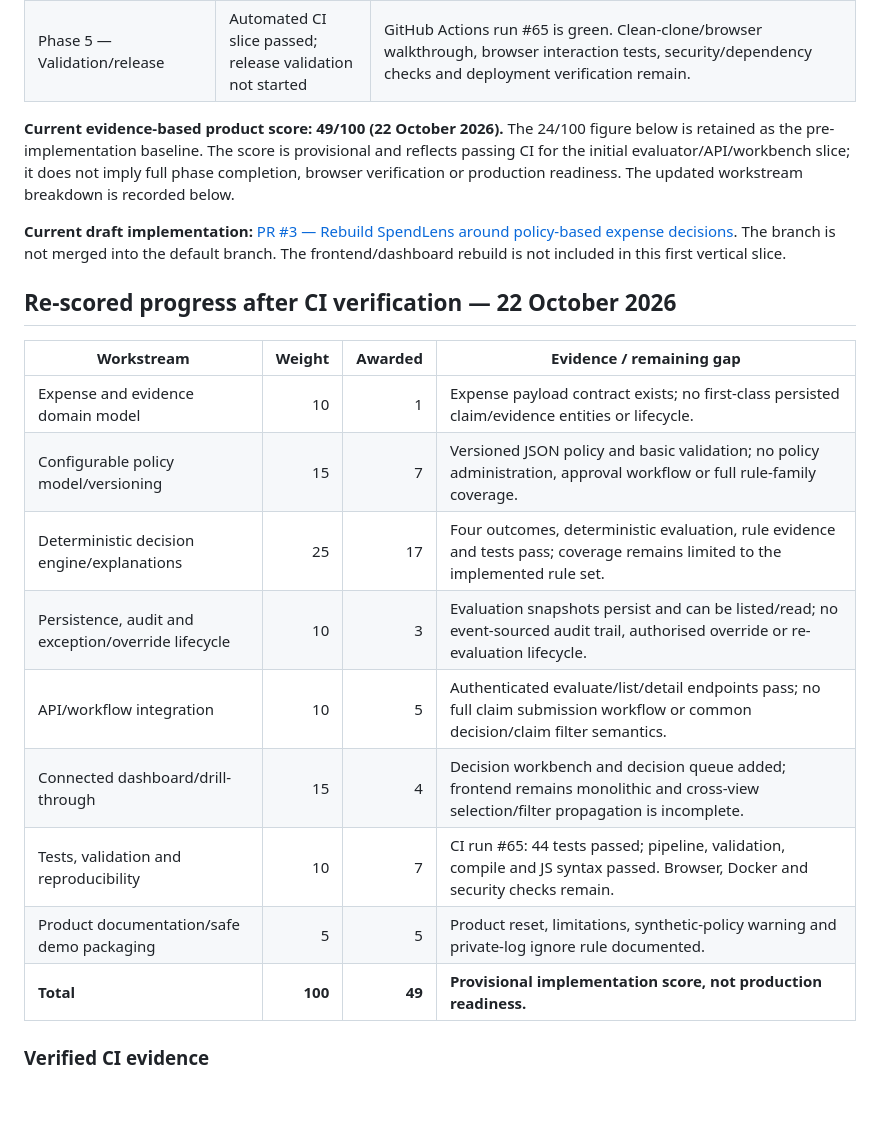
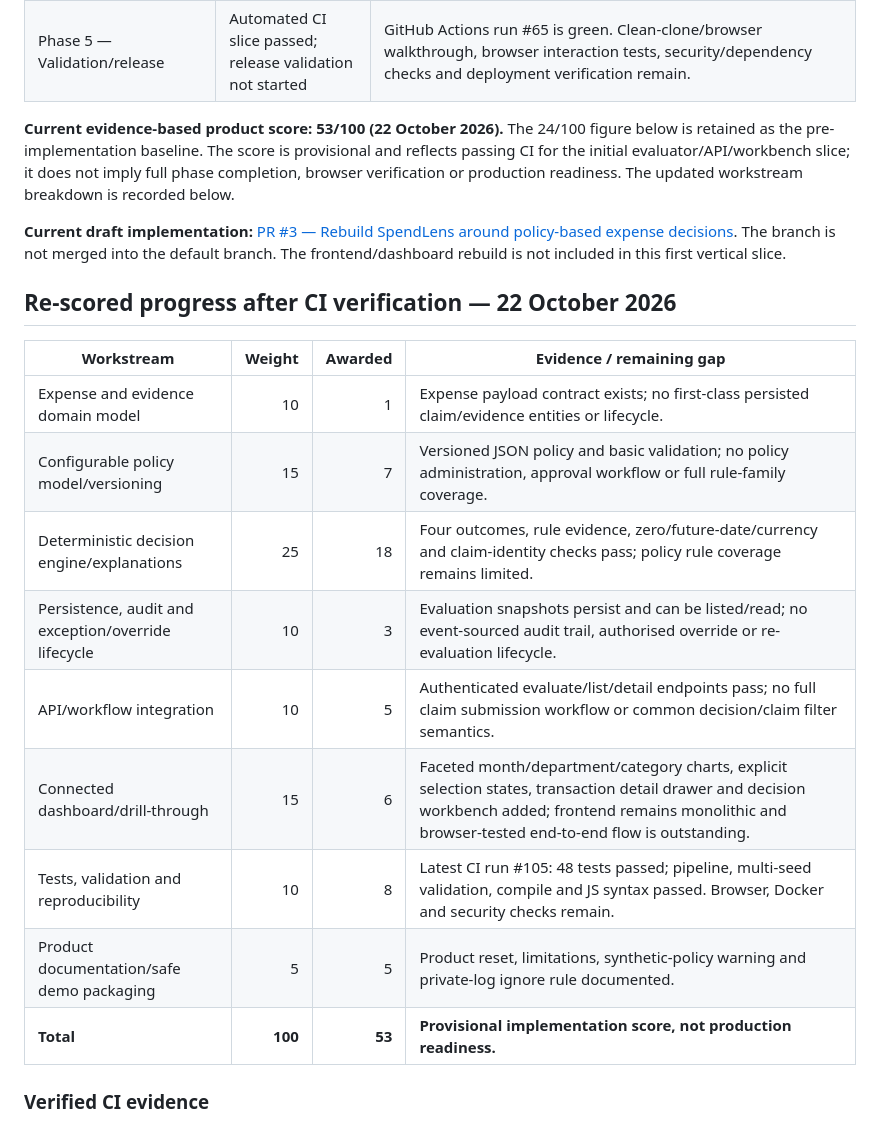
Before and after one commit to Software-vikings/Spend-lens, a Markdown page: PRODUCT_SCOPE_AND_REBUILD_PLAN.md, the part around one of its changes. Drawn GitHub-style; blank space fills up the shorter version.

```diff
--- a/PRODUCT_SCOPE_AND_REBUILD_PLAN.md
+++ b/PRODUCT_SCOPE_AND_REBUILD_PLAN.md
@@ -124,7 +124,7 @@ A synthetic expense can be submitted, automatically evaluated against a versione
 | Phase 4 — Dashboard rebuild | Initial decision workbench added; full rebuild remains | Added a decision page, expense evaluation form, persisted decision queue and rule-level result display. Existing monolithic UI/state model remains; shared-state architecture and browser-level cross-filter/drill-through are still required. |
 | Phase 5 — Validation/release | Automated CI slice passed; release validation not started | GitHub Actions run #65 is green. Clean-clone/browser walkthrough, browser interaction tests, security/dependency checks and deployment verification remain. |
 
-**Current evidence-based product score: 49/100 (22 October 2026).** The 24/100 figure below is retained as the pre-implementation baseline. The score is provisional and reflects passing CI for the initial evaluator/API/workbench slice; it does not imply full phase completion, browser verification or production readiness. The updated workstream breakdown is recorded below.
+**Current evidence-based product score: 53/100 (22 October 2026).** The 24/100 figure below is retained as the pre-implementation baseline. The score is provisional and reflects passing CI for the initial evaluator/API/workbench slice; it does not imply full phase completion, browser verification or production readiness. The updated workstream breakdown is recorded below.
 
 **Current draft implementation:** [PR #3 — Rebuild SpendLens around policy-based expense decisions](https://github.com/Software-vikings/Spend-lens/pull/3). The branch is not merged into the default branch. The frontend/dashboard rebuild is not included in this first vertical slice.
 
@@ -135,13 +135,13 @@ A synthetic expense can be submitted, automatically evaluated against a versione
 |---|---:|---:|---|
 | Expense and evidence domain model | 10 | 1 | Expense payload contract exists; no first-class persisted claim/evidence entities or lifecycle. |
 | Configurable policy model/versioning | 15 | 7 | Versioned JSON policy and basic validation; no policy administration, approval workflow or full rule-family coverage. |
-| Deterministic decision engine/explanations | 25 | 17 | Four outcomes, deterministic evaluation, rule evidence and tests pass; coverage remains limited to the implemented rule set. |
+| Deterministic decision engine/explanations | 25 | 18 | Four outcomes, rule evidence, zero/future-date/currency and claim-identity checks pass; policy rule coverage remains limited. |
 | Persistence, audit and exception/override lifecycle | 10 | 3 | Evaluation snapshots persist and can be listed/read; no event-sourced audit trail, authorised override or re-evaluation lifecycle. |
 | API/workflow integration | 10 | 5 | Authenticated evaluate/list/detail endpoints pass; no full claim submission workflow or common decision/claim filter semantics. |
-| Connected dashboard/drill-through | 15 | 4 | Decision workbench and decision queue added; frontend remains monolithic and cross-view selection/filter propagation is incomplete. |
-| Tests, validation and reproducibility | 10 | 7 | CI run #65: 44 tests passed; pipeline, validation, compile and JS syntax passed. Browser, Docker and security checks remain. |
+| Connected dashboard/drill-through | 15 | 6 | Faceted month/department/category charts, explicit selection states, transaction detail drawer and decision workbench added; frontend remains monolithic and browser-tested end-to-end flow is outstanding. |
+| Tests, validation and reproducibility | 10 | 8 | Latest CI run #105: 48 tests passed; pipeline, multi-seed validation, compile and JS syntax passed. Browser, Docker and security checks remain. |
 | Product documentation/safe demo packaging | 5 | 5 | Product reset, limitations, synthetic-policy warning and private-log ignore rule documented. |
-| **Total** | **100** | **49** | **Provisional implementation score, not production readiness.** |
+| **Total** | **100** | **53** | **Provisional implementation score, not production readiness.** |
 
 ### Verified CI evidence
 
```
Also changed, not shown: other parts of PRODUCT_SCOPE_AND_REBUILD_PLAN.md (+20 -0 lines).
